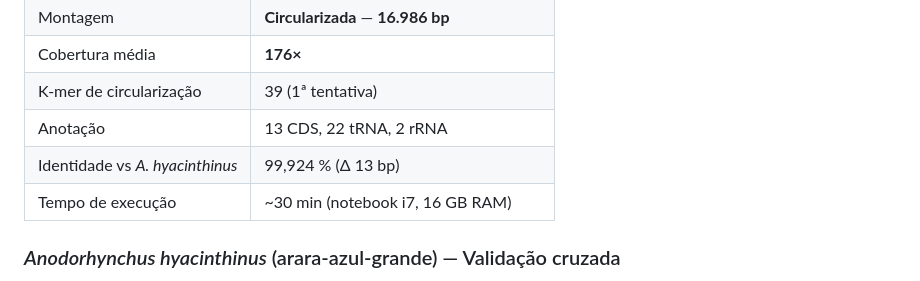
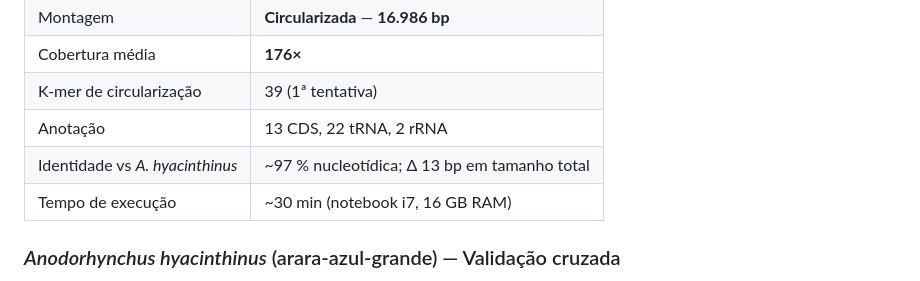
Before and after one commit to matheus-sobreira/mitogenome-pipeline, a Markdown page: README.md, the part around the change. GitHub-like rendering.

Commit message:
docs(README): corrigir identidade A. leari × A. hyacinthinus para ~97 % nucleotídica
O valor anterior (99,924 %) era derivado da divisão da diferença de tamanho
(13 bp / 16.999) e não de alinhamento real. Substituído por ~97 % nucleotídica
obtida por alinhamento posição a posição, com a diferença de tamanho mantida
como métrica estrutural separada.

Co-Authored-By: Claude Opus 4.7 <noreply@anthropic.com>

```diff
--- a/README.md
+++ b/README.md
@@ -29,7 +29,7 @@ O pipeline foi aplicado a três espécies, cada uma com um papel distinto no des
 | Cobertura média | **176×** |
 | K-mer de circularização | 39 (1ª tentativa) |
 | Anotação | 13 CDS, 22 tRNA, 2 rRNA |
-| Identidade vs *A. hyacinthinus* | 99,924 % (Δ 13 bp) |
+| Identidade vs *A. hyacinthinus* | ~97 % nucleotídica; Δ 13 bp em tamanho total |
 | Tempo de execução | ~30 min (notebook i7, 16 GB RAM) |
 
 ### *Anodorhynchus hyacinthinus* (arara-azul-grande) — Validação cruzada
```
